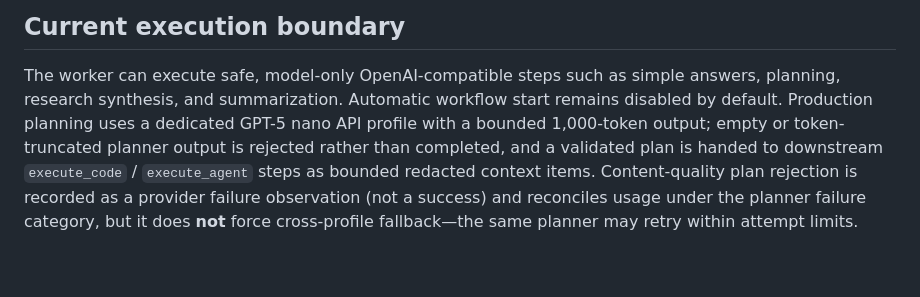
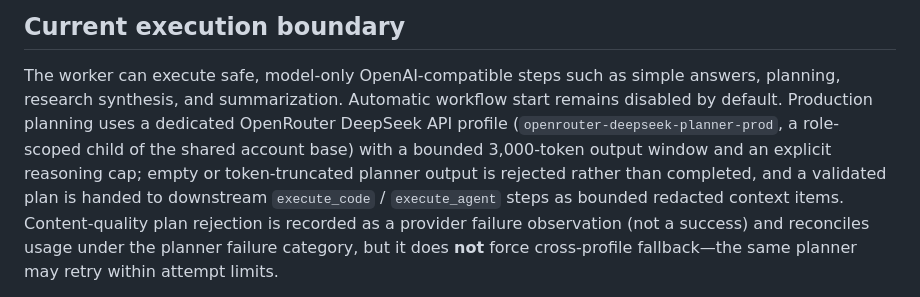
Before and after one commit to stalker0321/vuzol, a Markdown page: docs/PROVIDERS.md, the part around the change. Rendered like a GitHub page; blank space fills up the shorter version.

Commit message:
Update planner boundary docs for role-scoped DeepSeek profile
Co-authored-by: Qwen-Coder <qwen-coder@alibabacloud.com>

```diff
--- a/docs/PROVIDERS.md
+++ b/docs/PROVIDERS.md
@@ -120,8 +120,10 @@ provider response bodies and exceptions do not enter task state, events, Telegra
 
 The worker can execute safe, model-only OpenAI-compatible steps such as simple answers, planning,
 research synthesis, and summarization. Automatic workflow start remains disabled by default.
-Production planning uses a dedicated GPT-5 nano API profile with a bounded 1,000-token output;
-empty or token-truncated planner output is rejected rather than completed, and a validated plan is
+Production planning uses a dedicated OpenRouter DeepSeek API profile
+(`openrouter-deepseek-planner-prod`, a role-scoped child of the shared account base) with a
+bounded 3,000-token output window and an explicit reasoning cap; empty or token-truncated planner
+output is rejected rather than completed, and a validated plan is
 handed to downstream `execute_code` / `execute_agent` steps as bounded redacted context items.
 Content-quality plan rejection is recorded as a provider failure observation (not a success) and
 reconciles usage under the planner failure category, but it does **not** force cross-profile
```
